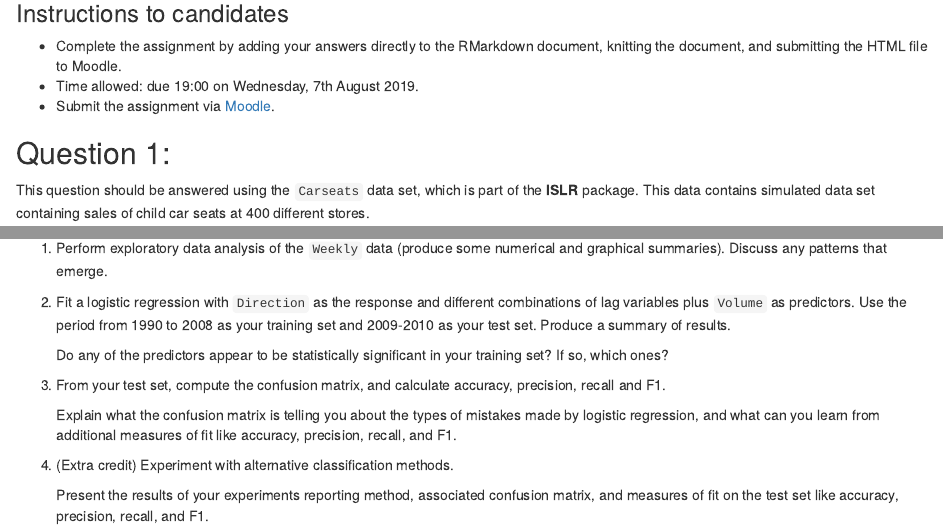
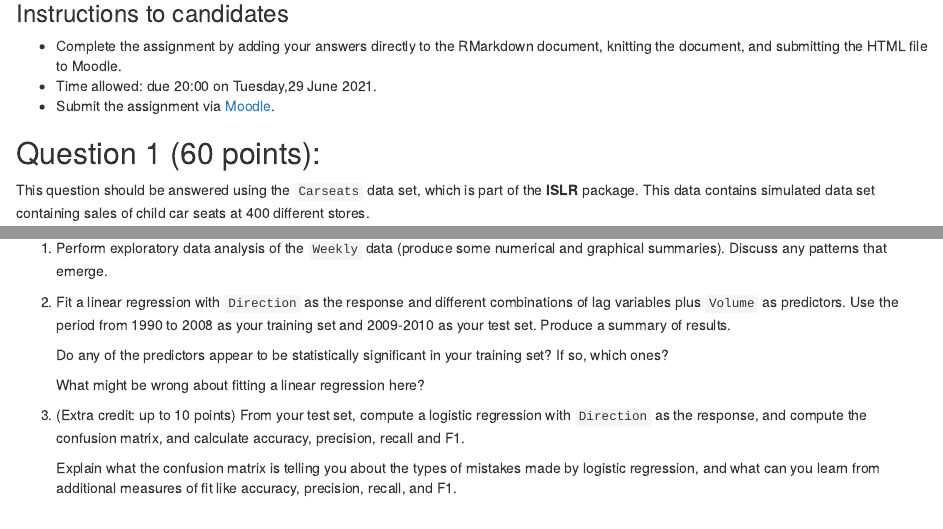
Before and after one commit to lse-me314/assignment05, an R Markdown document (ME314_midterm_LASTNAME_FIRSTNAME.Rmd): the page in a window 1100 px wide, from 410 px down, and a second part further down, joined at a grey line. Rendered offline with R 4.5, knitr and Pandoc, with nearby package versions; some code elsewhere in the file could not run offline.

Commit message:
Update midterm for 2021

```diff
--- a/ME314_midterm_LASTNAME_FIRSTNAME.Rmd
+++ b/ME314_midterm_LASTNAME_FIRSTNAME.Rmd
@@ -15,10 +15,10 @@ output: html_document
 ### Instructions to candidates
 
 * Complete the assignment by adding your answers directly to the RMarkdown document, knitting the document, and submitting the HTML file to Moodle.
-* Time allowed: due 19:00 on Wednesday, 7th August 2019.
+* Time allowed: due 20:00 on Tuesday,29 June 2021.
 * Submit the assignment via [Moodle](https://shortcourses.lse.ac.uk/course/view.php?id=158).
 
-## Question 1:
+## Question 1 (60 points):
 
 This question should be answered using the `Carseats` data set, which is part of the **ISLR** package. This data contains simulated data set containing sales of child car seats at 400 different stores.
 
@@ -46,14 +46,12 @@ This question should be answered using the `Weekly` data set, which is part of t
 
 1.   Perform exploratory data analysis of the `Weekly` data (produce some numerical and graphical summaries). Discuss any patterns that emerge.
 
-2. Fit a logistic regression with `Direction` as the response and different combinations of lag variables plus `Volume` as predictors. Use the period from 1990 to 2008 as your training set and 2009-2010 as your test set. Produce a summary of results.
+2. Fit a linear regression with `Direction` as the response and different combinations of lag variables plus `Volume` as predictors. Use the period from 1990 to 2008 as your training set and 2009-2010 as your test set. Produce a summary of results.
 
     Do any of the predictors appear to be statistically significant in your training set? If so, which ones?
 
-3.  From your test set, compute the confusion matrix, and calculate accuracy, precision, recall and F1.
+    What might be wrong about fitting a linear regression here?
+
+3.  (Extra credit: up to 10 points) From your test set, compute a logistic regression with `Direction` as the response, and compute the confusion matrix, and calculate accuracy, precision, recall and F1.
 
     Explain what the confusion matrix is telling you about the types of mistakes made by logistic regression, and what can you learn from additional measures of fit like accuracy, precision, recall, and F1.
-
-4.  (Extra credit) Experiment with alternative classification methods.
-
-    Present the results of your experiments reporting method, associated confusion matrix, and measures of fit on the test set like accuracy, precision, recall, and F1.
```
Also changed, not shown: Golden_Rules_Coding.md (+5 -1 lines), Golden_Rules_Coding.html (added), ME314_midterm_LASTNAME_FIRSTNAME.Rmd (2 more changed lines).
